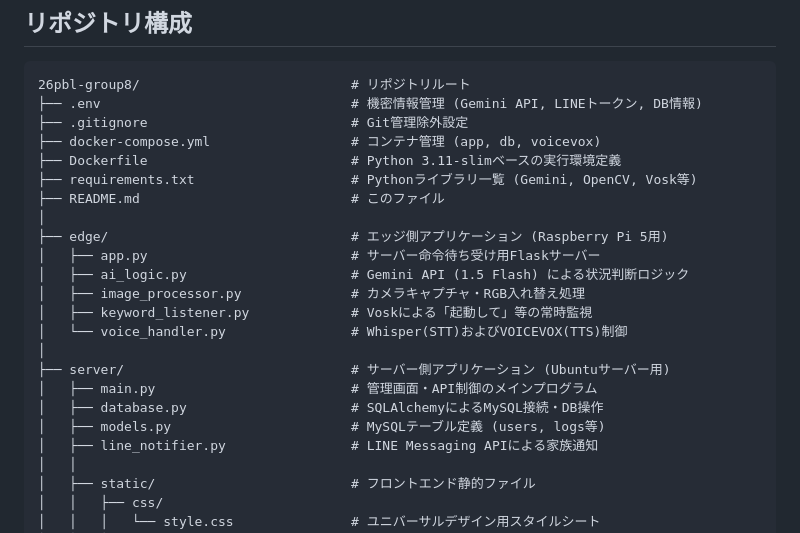
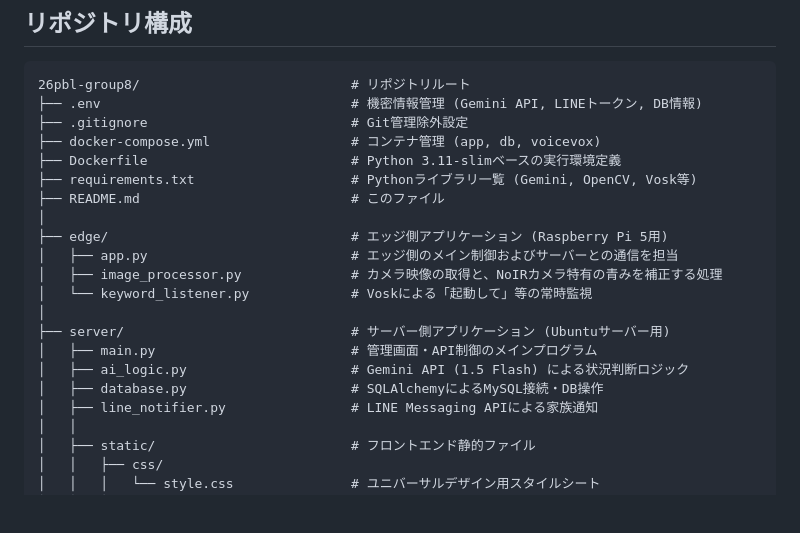
Before and after one commit to s-taketa/26pbl-group8, a Markdown page: README.md, the part around the change. GitHub-like rendering; blank space fills up the shorter version.

Commit message:
Revise edge application file descriptions in README
Updated descriptions for edge application files.

```diff
--- a/README.md
+++ b/README.md
@@ -43,16 +43,14 @@
 ├── README.md                           # このファイル
 │
 ├── edge/                               # エッジ側アプリケーション (Raspberry Pi 5用)
-│   ├── app.py                          # サーバー命令待ち受け用Flaskサーバー
-│   ├── ai_logic.py                     # Gemini API (1.5 Flash) による状況判断ロジック
-│   ├── image_processor.py              # カメラキャプチャ・RGB入れ替え処理
-│   ├── keyword_listener.py             # Voskによる「起動して」等の常時監視
-│   └── voice_handler.py                # Whisper(STT)およびVOICEVOX(TTS)制御
+│   ├── app.py                          # エッジ側のメイン制御およびサーバーとの通信を担当
+│   ├── image_processor.py              # カメラ映像の取得と、NoIRカメラ特有の青みを補正する処理
+│   └── keyword_listener.py             # Voskによる「起動して」等の常時監視
 │
 ├── server/                             # サーバー側アプリケーション (Ubuntuサーバー用)
 │   ├── main.py                         # 管理画面・API制御のメインプログラム
+│   ├── ai_logic.py                     # Gemini API (1.5 Flash) による状況判断ロジック
 │   ├── database.py                     # SQLAlchemyによるMySQL接続・DB操作
-│   ├── models.py                       # MySQLテーブル定義 (users, logs等)
 │   ├── line_notifier.py                # LINE Messaging APIによる家族通知
 │   │
 │   ├── static/                         # フロントエンド静的ファイル
```
